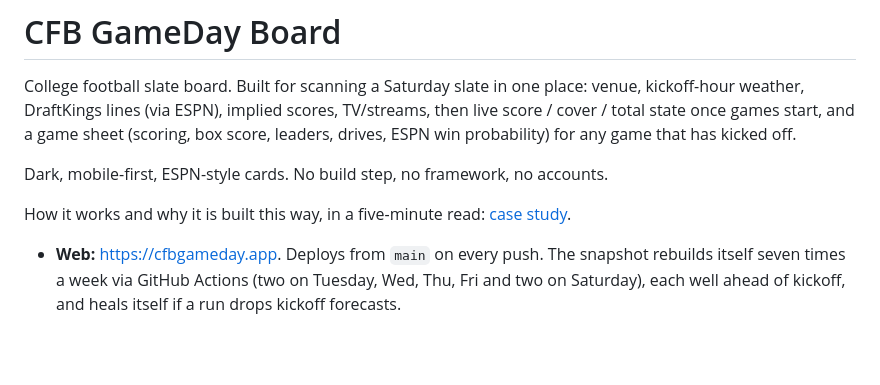
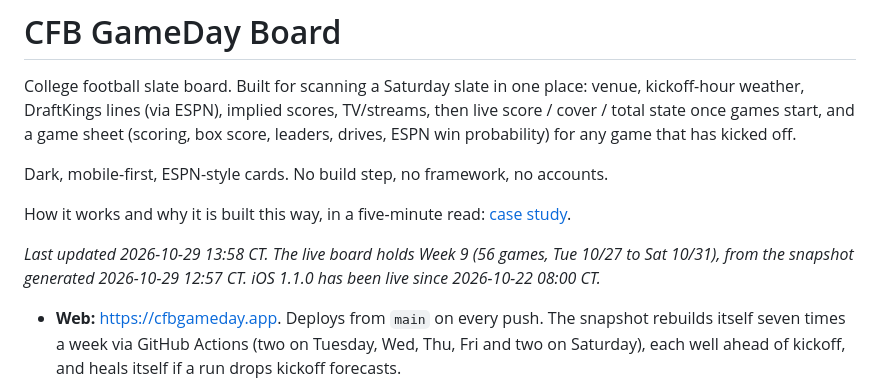
Before and after one commit to ChristianVerdin/cfb-gameday-board, a Markdown page: README.md, the part around the change. GitHub-like rendering; blank space fills up the shorter version.

Commit message:
README: last-updated line (2026-10-29 13:58 CT)
Co-Authored-By: Claude Opus 5.5 <noreply@anthropic.com>

```diff
--- a/README.md
+++ b/README.md
@@ -9,6 +9,8 @@ that has kicked off.
 Dark, mobile-first, ESPN-style cards. No build step, no framework, no accounts.
 
 How it works and why it is built this way, in a five-minute read: [case study](docs/CASE_STUDY.md).
+
+_Last updated 2026-10-29 13:58 CT. The live board holds Week 9 (56 games, Tue 10/27 to Sat 10/31), from the snapshot generated 2026-10-29 12:57 CT. iOS 1.1.0 has been live since 2026-10-22 08:00 CT._
 
 - **Web:** https://cfbgameday.app. Deploys from `main` on every push. The
   snapshot rebuilds itself seven times a week via GitHub Actions (two on Tuesday, Wed,
```
Also changed, not shown: CONTEXT.md (+1 -1 lines).
